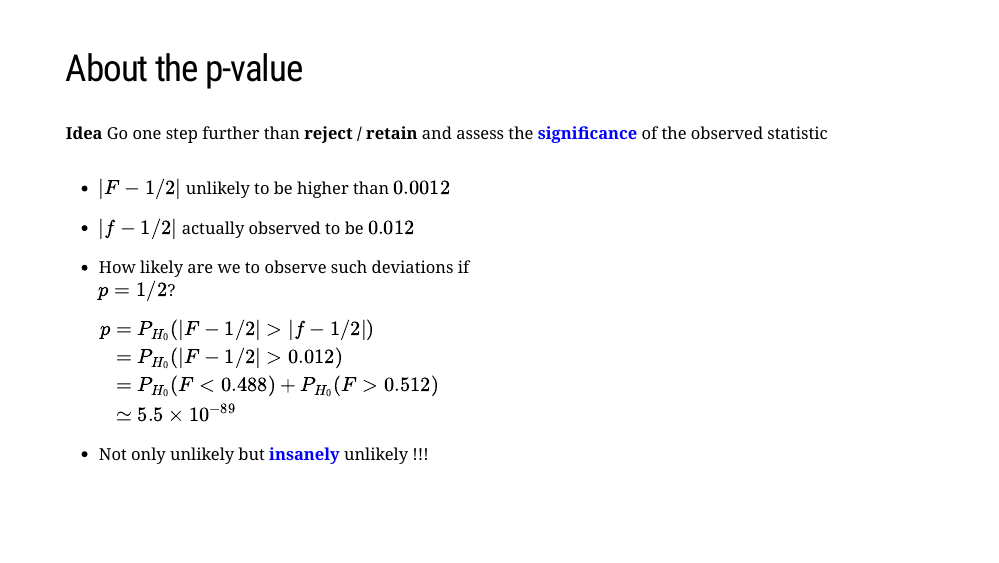
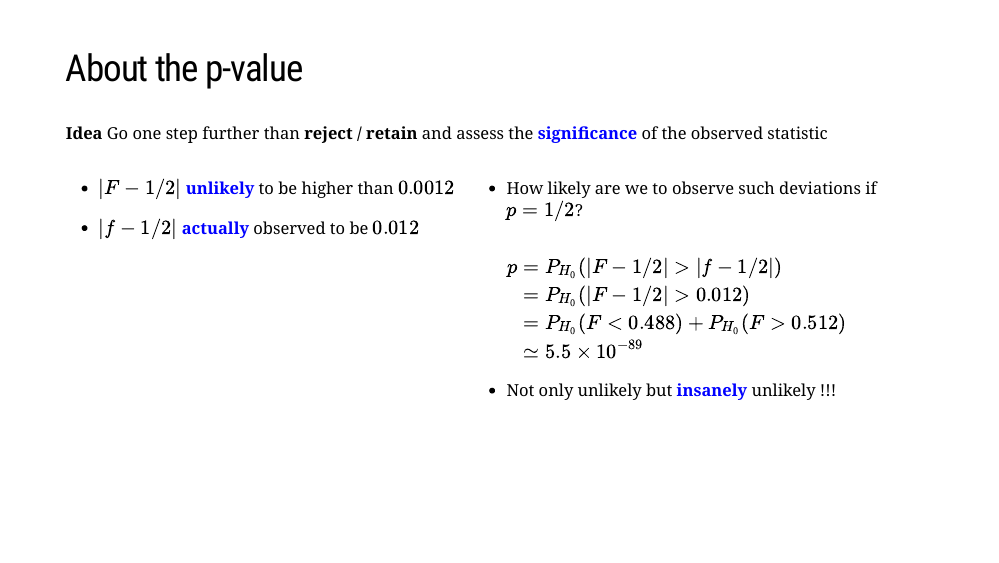
Before and after one commit to mahendra-mariadassou/weihai2024, an R Markdown document (06_Tests.Rmd): page 11 of 12. Rendered offline with R 4.5, knitr and Pandoc, with nearby package versions; the code chunks are not run, so their results and figures are left out; the slides are laid out offline by our stand-in for remark.js, each with all of its steps uncovered, in fonts that may differ from those the slides ask for, and without slide numbers, shadows or browser add-ons.

Commit message:
Update test slides and css

````diff
--- a/06_Tests.Rmd
+++ b/06_Tests.Rmd
@@ -245,27 +245,15 @@ abline(v = c(0.4988142, 0.5011858), col = "blue", lty = 2)
 
 **Idea** Go one step further than **reject / retain** and assess the .alert[significance] of the observed statistic
 
+.pull-left-50[
+- $|F - 1/2|$ .alert[unlikely] to be higher than $0.0012$
+
+- $|f - 1/2|$ .alert[actually] observed to be $0.012$
+]
+
 --
 
-.pull-left[
-- $|F - 1/2|$ unlikely to be higher than $0.0012$
-
-- $|f - 1/2|$ actually observed to be $0.012$
-
-- How likely are we to observe such deviations if $p=1/2$?
-
-$$
-\begin{align}
-p &= P_{H_0}(|F - 1/2| > |f - 1/2|) \\
-& = P_{H_0}(|F - 1/2| > 0.012) \\
-& = P_{H_0}(F < 0.488) + P_{H_0}(F > 0.512) \\
-& \simeq 5.5 \times 10^{-89}
-\end{align}
-$$
-- Not only unlikely but .alert[insanely] unlikely !!!
-]
-
-.pull-right[
+.pull-right-50[
 ```{r, echo = FALSE, fig.width=5, fig.height=3.9, out.width="700px"}
 n <- 356389+340275
 x <- seq(0.485, 0.515, length.out = 1001)
@@ -295,6 +283,26 @@ ggplot(df, aes(x = x, y = d)) +
 ```
 ]
 
+--
+
+.pull-left-50[
+- How likely are we to observe such deviations if $p=1/2$?
+]
+
+--
+
+.pull-left-50[
+$$
+\begin{align}
+p &= P_{H_0}(|F - 1/2| > |f - 1/2|) \\
+& = P_{H_0}(|F - 1/2| > 0.012) \\
+& = P_{H_0}(F < 0.488) + P_{H_0}(F > 0.512) \\
+& \simeq 5.5 \times 10^{-89}
+\end{align}
+$$
+- Not only unlikely but .alert[insanely] unlikely !!!
+]
+
 ---
 ## 谢谢山东大学威海校区 🌊⛱️☀️🥟🍜
 
--- a/css/custom_weihai_ss.css
+++ b/css/custom_weihai_ss.css
@@ -139,3 +139,13 @@
   width: 28%;
   float: right;
 }
+
+.pull-left-50 {
+  width: 47%;
+  float: left;
+}
+
+.pull-right-50 {
+  width: 47%;
+  float: right;
+}
````
